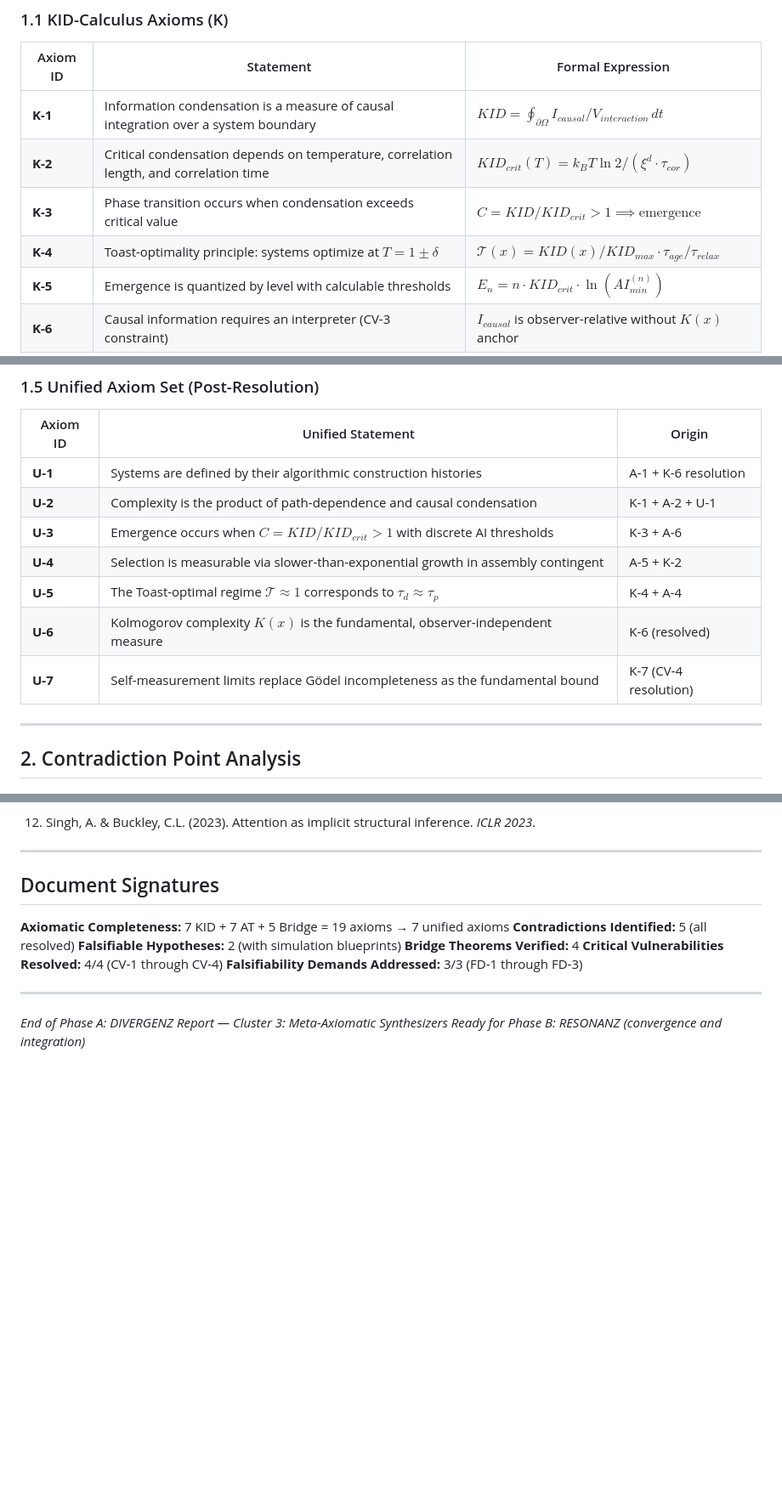
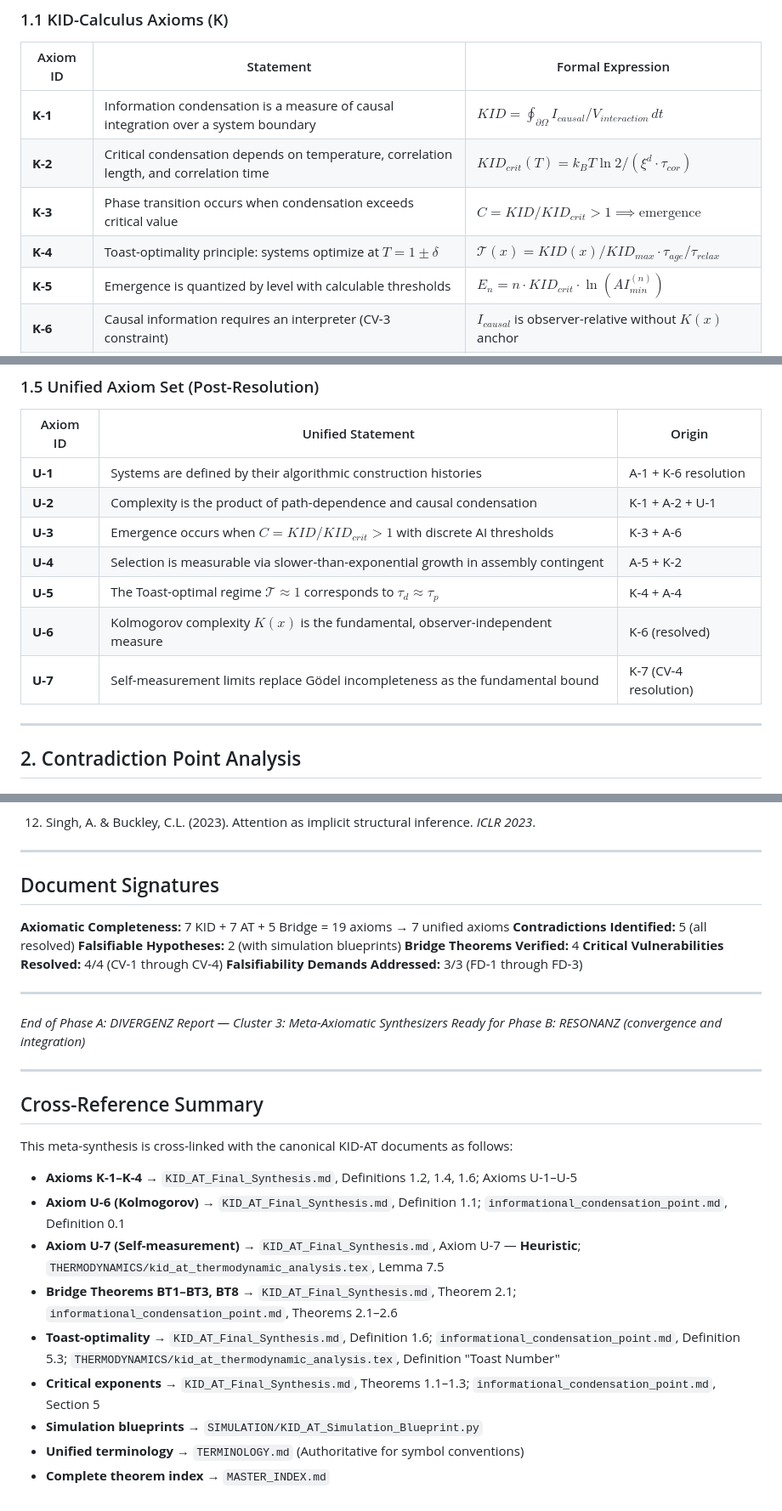
Before and after one commit to deusexlumen/KID-Framework, a Markdown page: 07-ASSEMBLY-THEORY-FUSION/META-ANALYSIS/KID_AT_Meta_Axiomatic_Synthesis.md, 3 parts joined by grey strips. Shown at 85% size. GitHub-like rendering; blank space fills up the shorter version.

```diff
--- a/07-ASSEMBLY-THEORY-FUSION/META-ANALYSIS/KID_AT_Meta_Axiomatic_Synthesis.md
+++ b/07-ASSEMBLY-THEORY-FUSION/META-ANALYSIS/KID_AT_Meta_Axiomatic_Synthesis.md
@@ -28,10 +34,10 @@ This document presents the foundational meta-axiomatic synthesis for integrating
 
 | Axiom ID | Statement | Formal Expression |
 |----------|-----------|-------------------|
-| **K-1** | Information condensation is a measure of causal integration over a system boundary | $KID = \oint_{\partial\Omega} I_{causal}/V_{interaction} \, dt$ |
-| **K-2** | Critical condensation depends on temperature, correlation length, and correlation time | $KID_{crit}(T) = k_B T \ln 2 / (\xi^d \cdot \tau_{cor})$ |
-| **K-3** | Phase transition occurs when condensation exceeds critical value | $C = KID / KID_{crit} > 1 \implies \text{emergence}$ |
-| **K-4** | Toast-optimality principle: systems optimize at $T = 1 \pm \delta$ | $\mathcal{T}(x) = KID(x)/KID_{max} \cdot \tau_{age}/\tau_{relax}$ |
+| **K-1** | Information condensation is a measure of causal integration over a system boundary | $KID = \oint_{\partial\Omega} I_{causal}/V_{interaction} \, dt$ | Def. 0.1 (ICP), Def. 1.2 (Synthesis) |
+| **K-2** | Critical condensation depends on temperature, correlation length, and correlation time | $KID_{crit}(T) = k_B T \ln 2 / (\xi^d \cdot \tau_{cor})$ | Def. 1.2 (Synthesis) |
+| **K-3** | Phase transition occurs when condensation exceeds critical value | $C = KID / KID_{crit} > 1 \implies \text{emergence}$ | Def. 1.4 (Synthesis), Thm. 2.1 (ICP) |
+| **K-4** | Toast-optimality principle: systems optimize at $T = 1 \pm \delta$ | $\mathcal{T}(x) = KID(x)/KID_{max} \cdot \tau_{age}/\tau_{relax}$ | Def. 1.6 (Synthesis), Def. 5.3 (ICP) |
 | **K-5** | Emergence is quantized by level with calculable thresholds | $E_n = n \cdot KID_{crit} \cdot \ln(AI_{min}^{(n)})$ |
 | **K-6** | Causal information requires an interpreter (CV-3 constraint) | $I_{causal}$ is observer-relative without $K(x)$ anchor |
 | **K-7** | Self-measurement has physical limits (CV-4 constraint) | $\exists \, L_{self} > 0 : KID_{self}(S) \leq L_{self}$ |
@@ -81,13 +87,13 @@ Contradictory Pairs (require resolution):
 
 | Axiom ID | Unified Statement | Origin |
 |----------|-------------------|--------|
-| **U-1** | Systems are defined by their algorithmic construction histories | A-1 + K-6 resolution |
-| **U-2** | Complexity is the product of path-dependence and causal condensation | K-1 + A-2 + U-1 |
-| **U-3** | Emergence occurs when $C = KID/KID_{crit} > 1$ with discrete AI thresholds | K-3 + A-6 |
-| **U-4** | Selection is measurable via slower-than-exponential growth in assembly contingent | A-5 + K-2 |
-| **U-5** | The Toast-optimal regime $\mathcal{T} \approx 1$ corresponds to $\tau_d \approx \tau_p$ | K-4 + A-4 |
-| **U-6** | Kolmogorov complexity $K(x)$ is the fundamental, observer-independent measure | K-6 (resolved) |
-| **U-7** | Self-measurement limits replace Gödel incompleteness as the fundamental bound | K-7 (CV-4 resolution) |
+| **U-1** | Systems are defined by their algorithmic construction histories | A-1 + K-6 resolution | Axiom U-1 (Synthesis) |
+| **U-2** | Complexity is the product of path-dependence and causal condensation | K-1 + A-2 + U-1 | Axiom U-2 (Synthesis) |
+| **U-3** | Emergence occurs when $C = KID/KID_{crit} > 1$ with discrete AI thresholds | K-3 + A-6 | Axiom U-3 (Synthesis), Thm. 2.1 (ICP) |
+| **U-4** | Selection is measurable via slower-than-exponential growth in assembly contingent | A-5 + K-2 | Axiom U-4 (Synthesis) |
+| **U-5** | The Toast-optimal regime $\mathcal{T} \approx 1$ corresponds to $\tau_d \approx \tau_p$ | K-4 + A-4 | Axiom U-5 (Synthesis), Def. 1.6 (Synthesis) |
+| **U-6** | Kolmogorov complexity $K(x)$ is the fundamental, observer-independent measure | K-6 (resolved) | Axiom U-6 (Synthesis), Def. 1.1 (Synthesis) |
+| **U-7** | Self-measurement limits replace Gödel incompleteness as the fundamental bound | K-7 (CV-4 resolution) | Axiom U-7 (Synthesis) — **Heuristic** |
 
 ---
 
@@ -548,3 +554,19 @@ $$\text{Pointer states} \Longleftrightarrow \text{Internal}(MB)$$
 
 *End of Phase A: DIVERGENZ Report — Cluster 3: Meta-Axiomatic Synthesizers*
 *Ready for Phase B: RESONANZ (convergence and integration)*
+
+---
+
+## Cross-Reference Summary
+
+This meta-synthesis is cross-linked with the canonical KID-AT documents as follows:
+
+- **Axioms K-1–K-4** → `KID_AT_Final_Synthesis.md`, Definitions 1.2, 1.4, 1.6; Axioms U-1–U-5
+- **Axiom U-6 (Kolmogorov)** → `KID_AT_Final_Synthesis.md`, Definition 1.1; `informational_condensation_point.md`, Definition 0.1
+- **Axiom U-7 (Self-measurement)** → `KID_AT_Final_Synthesis.md`, Axiom U-7 — **Heuristic**; `THERMODYNAMICS/kid_at_thermodynamic_analysis.tex`, Lemma 7.5
+- **Bridge Theorems BT1–BT3, BT8** → `KID_AT_Final_Synthesis.md`, Theorem 2.1; `informational_condensation_point.md`, Theorems 2.1–2.6
+- **Toast-optimality** → `KID_AT_Final_Synthesis.md`, Definition 1.6; `informational_condensation_point.md`, Definition 5.3; `THERMODYNAMICS/kid_at_thermodynamic_analysis.tex`, Definition "Toast Number"
+- **Critical exponents** → `KID_AT_Final_Synthesis.md`, Theorems 1.1–1.3; `informational_condensation_point.md`, Section 5
+- **Simulation blueprints** → `SIMULATION/KID_AT_Simulation_Blueprint.py`
+- **Unified terminology** → `TERMINOLOGY.md` (Authoritative for symbol conventions)
+- **Complete theorem index** → `MASTER_INDEX.md`
```
Also changed, not shown: other parts of 07-ASSEMBLY-THEORY-FUSION/META-ANALYSIS/KID_AT_Meta_Axiomatic_Synthesis.md (+6 -0 lines), 07-ASSEMBLY-THEORY-FUSION/CONSISTENCY_AUDIT.md (+27 -0 lines).
